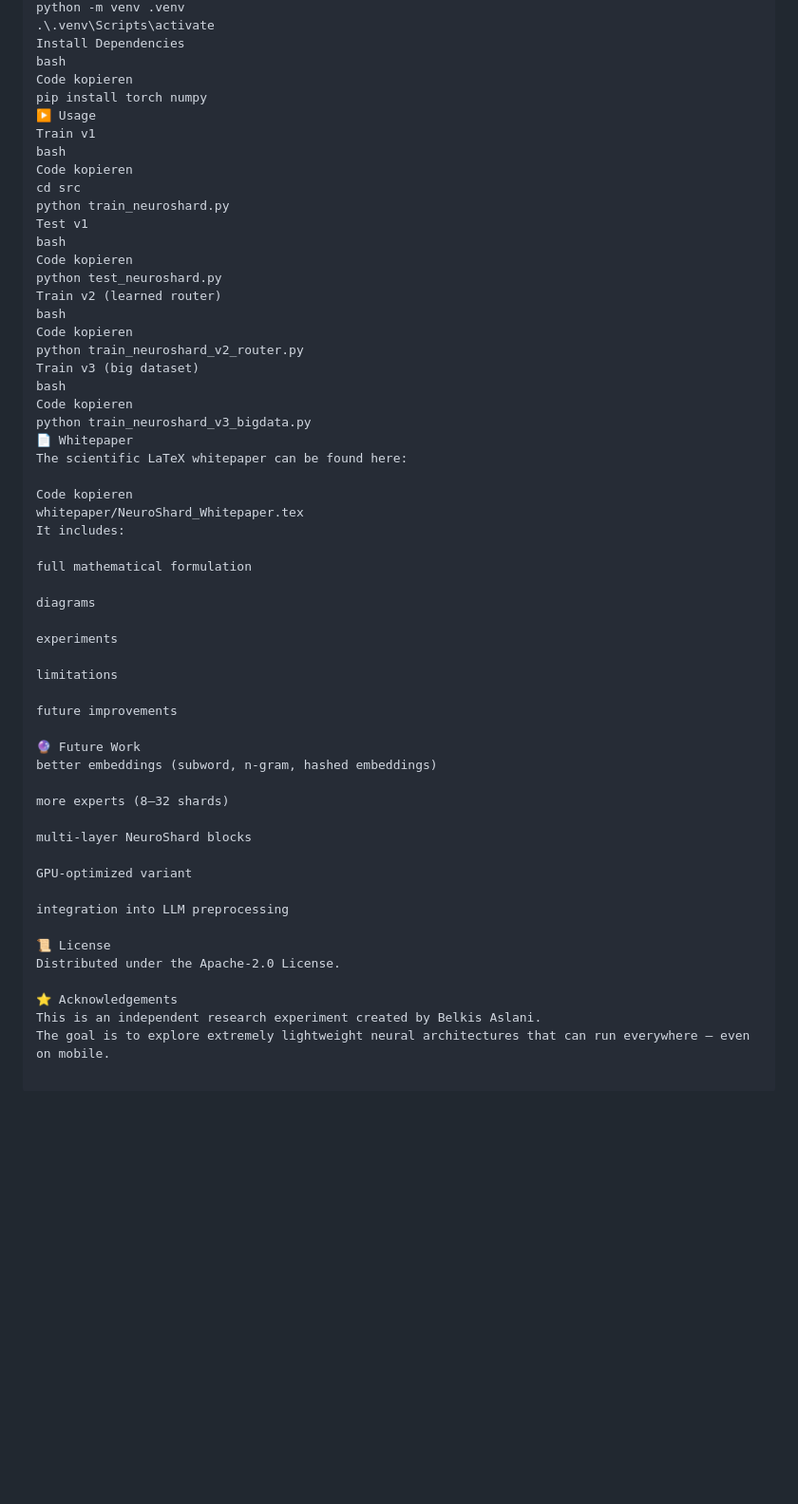
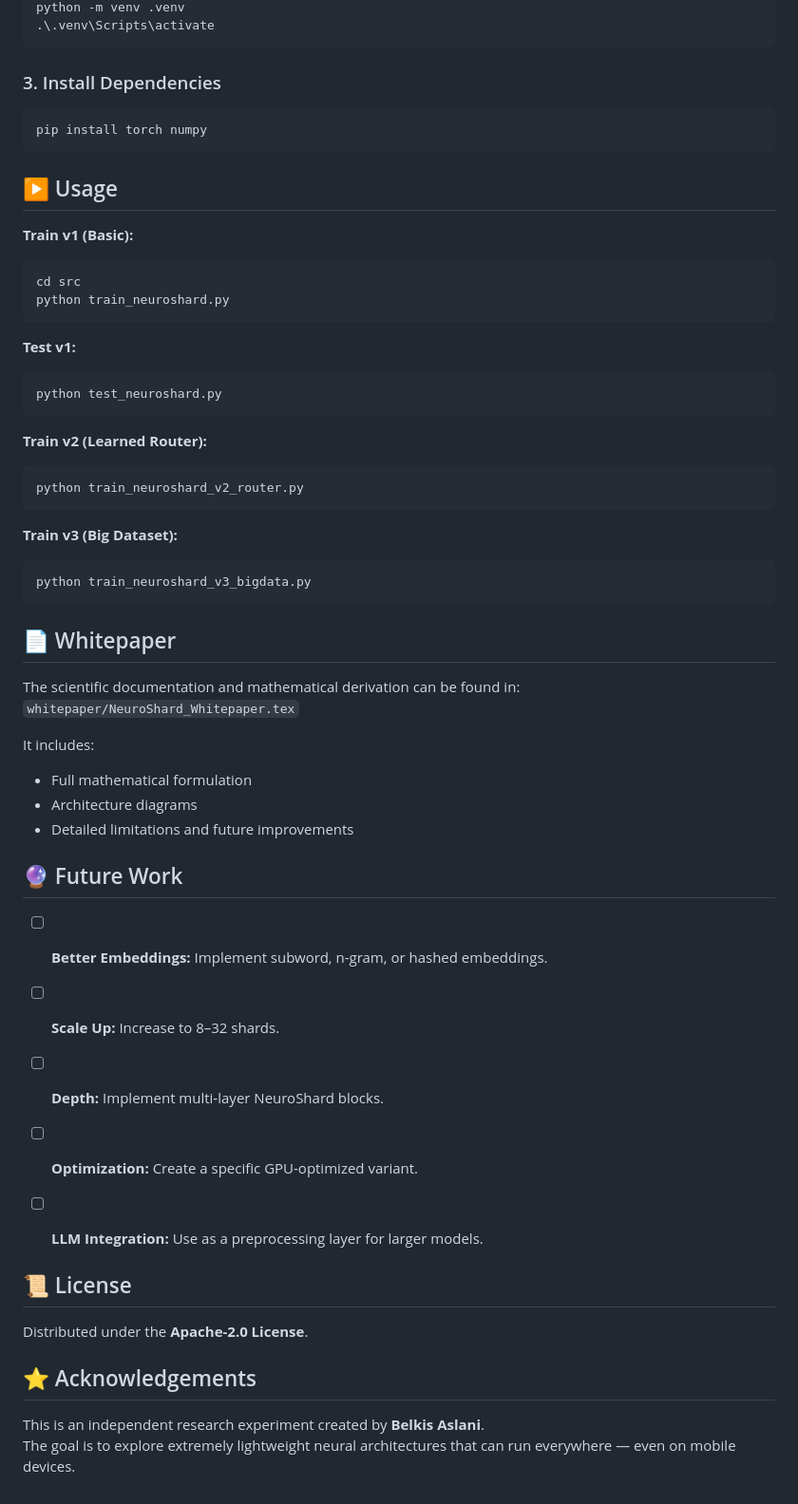
Before and after one commit to BEKO2210/NeuroShard-Architecture, a Markdown page: README.md, the part around one of its changes. Shown at 95% size. GitHub-like rendering; blank space fills up the shorter version.

````diff
--- a/README.md
+++ b/README.md
@@ -205,58 +141,67 @@ Code kopieren
 python -m venv .venv
 .\.venv\Scripts\activate
-Install Dependencies
-bash
-Code kopieren
+```
+
+### 3\. Install Dependencies
+
+```bash
 pip install torch numpy
-▶️ Usage
-Train v1
-bash
-Code kopieren
+```
+
+## ▶️ Usage
+
+**Train v1 (Basic):**
+
+```bash
 cd src
 python train_neuroshard.py
-Test v1
-bash
-Code kopieren
+```
+
+**Test v1:**
+
+```bash
 python test_neuroshard.py
-Train v2 (learned router)
-bash
-Code kopieren
+```
+
+**Train v2 (Learned Router):**
+
+```bash
 python train_neuroshard_v2_router.py
-Train v3 (big dataset)
-bash
-Code kopieren
+```
+
+**Train v3 (Big Dataset):**
+
+```bash
 python train_neuroshard_v3_bigdata.py
-📄 Whitepaper
-The scientific LaTeX whitepaper can be found here:
+```
 
-Code kopieren
-whitepaper/NeuroShard_Whitepaper.tex
+
+## 📄 Whitepaper
+
+The scientific documentation and mathematical derivation can be found in:
+`whitepaper/NeuroShard_Whitepaper.tex`
+
 It includes:
 
-full mathematical formulation
+  * Full mathematical formulation
+  * Architecture diagrams
+  * Detailed limitations and future improvements
 
-diagrams
 
-experiments
+## 🔮 Future Work
 
-limitations
+  * [ ] **Better Embeddings:** Implement subword, n-gram, or hashed embeddings.
+  * [ ] **Scale Up:** Increase to 8–32 shards.
+  * [ ] **Depth:** Implement multi-layer NeuroShard blocks.
+  * [ ] **Optimization:** Create a specific GPU-optimized variant.
+  * [ ] **LLM Integration:** Use as a preprocessing layer for larger models.
 
-future improvements
 
-🔮 Future Work
-better embeddings (subword, n-gram, hashed embeddings)
+## 📜 License
 
-more experts (8–32 shards)
+Distributed under the **Apache-2.0 License**.
 
-multi-layer NeuroShard blocks
+## ⭐ Acknowledgements
 
-GPU-optimized variant
-
-integration into LLM preprocessing
-
-📜 License
-Distributed under the Apache-2.0 License.
-
-⭐ Acknowledgements
-This is an independent research experiment created by Belkis Aslani.
-The goal is to explore extremely lightweight neural architectures that can run everywhere — even on mobile.
+This is an independent research experiment created by **Belkis Aslani**.
+The goal is to explore extremely lightweight neural architectures that can run everywhere — even on mobile devices.
````
Also changed, not shown: other parts of README.md (+99 -163 lines).
